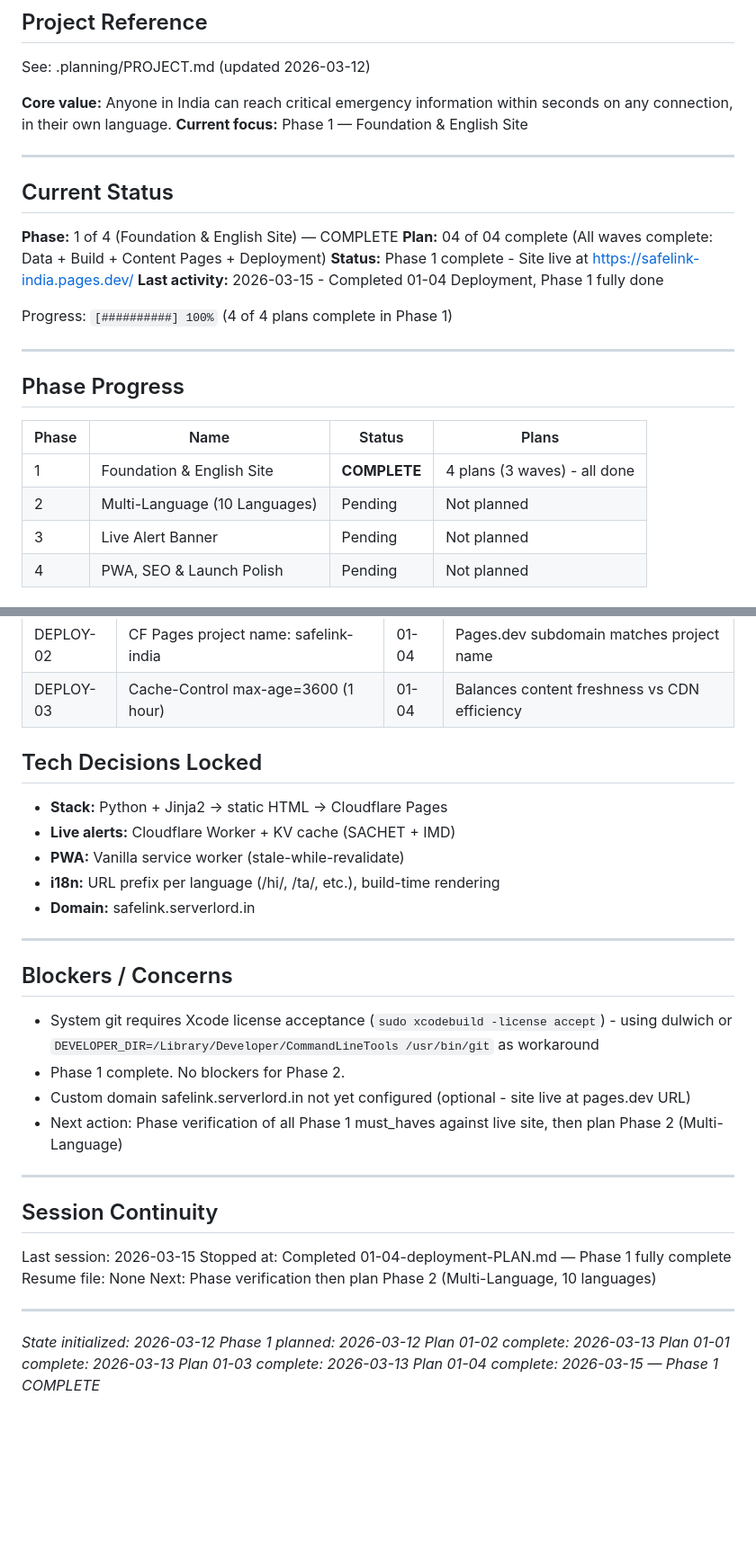
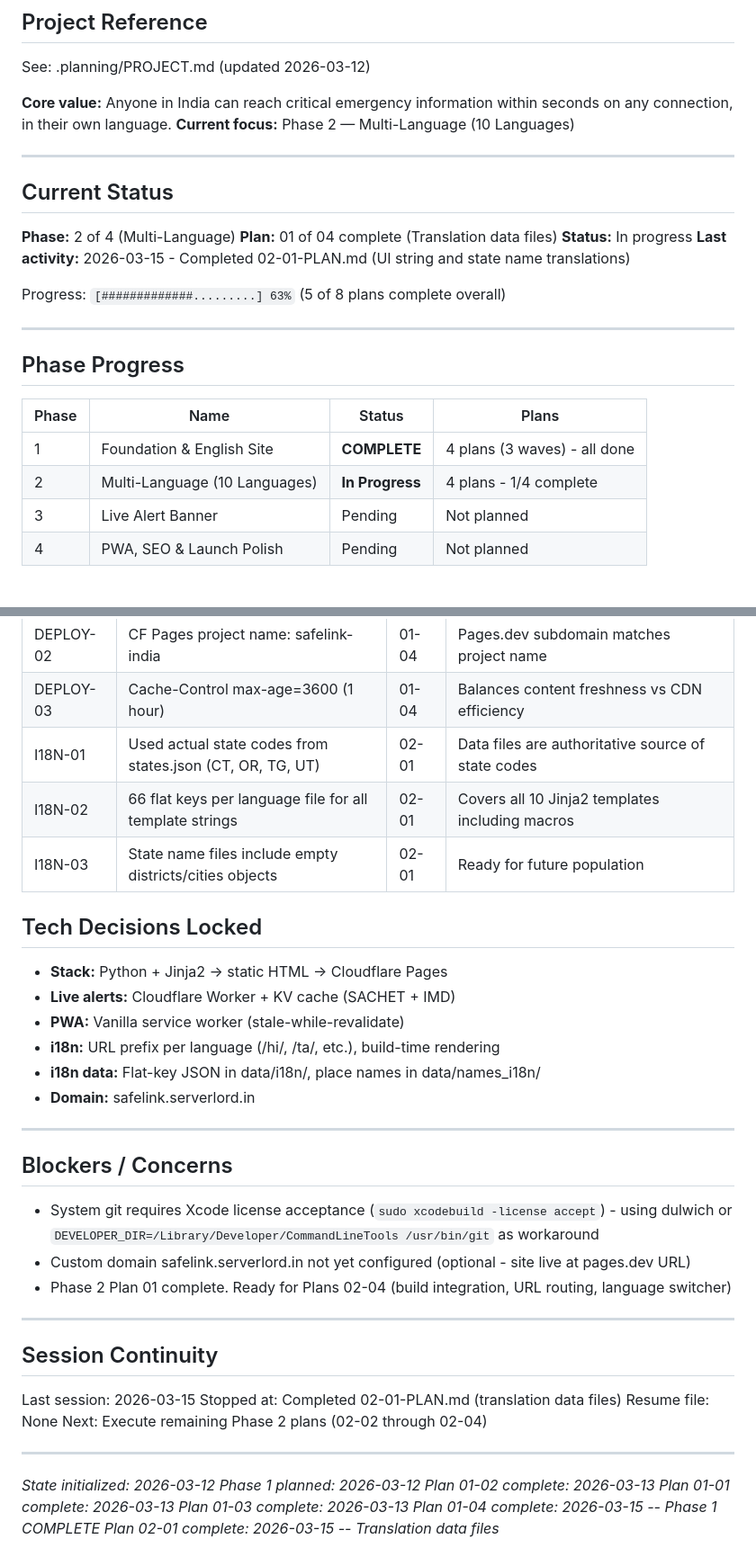
Before and after one commit to BuildCraftLabsLLP/safelink, a Markdown page: .planning/STATE.md, 2 parts joined by grey strips. Shown at 90% size. GitHub-like rendering; blank space fills up the shorter version.

Commit message:
docs(02-01): complete UI string and state name translations plan
Tasks completed: 2/2
- i18n UI string translation files (10 languages, 66 keys each)
- State name translation files (9 languages, 36 states each)

SUMMARY: .planning/phases/02-multi-language/02-01-SUMMARY.md

Co-Authored-By: Claude Sonnet 4.6 <noreply@anthropic.com>

```diff
--- a/.planning/STATE.md
+++ b/.planning/STATE.md
@@ -5,18 +5,18 @@
 See: .planning/PROJECT.md (updated 2026-03-12)
 
 **Core value:** Anyone in India can reach critical emergency information within seconds on any connection, in their own language.
-**Current focus:** Phase 1 — Foundation & English Site
+**Current focus:** Phase 2 — Multi-Language (10 Languages)
 
 ---
 
 ## Current Status
 
-**Phase:** 1 of 4 (Foundation & English Site) — COMPLETE
-**Plan:** 04 of 04 complete (All waves complete: Data + Build + Content Pages + Deployment)
-**Status:** Phase 1 complete - Site live at https://safelink-india.pages.dev/
-**Last activity:** 2026-03-15 - Completed 01-04 Deployment, Phase 1 fully done
+**Phase:** 2 of 4 (Multi-Language)
+**Plan:** 01 of 04 complete (Translation data files)
+**Status:** In progress
+**Last activity:** 2026-03-15 - Completed 02-01-PLAN.md (UI string and state name translations)
 
-Progress: `[##########] 100%` (4 of 4 plans complete in Phase 1)
+Progress: `[#############.........] 63%` (5 of 8 plans complete overall)
 
 ---
 
@@ -25,7 +25,7 @@ Progress: `[##########] 100%` (4 of 4 plans complete in Phase 1)
 | Phase | Name | Status | Plans |
 |-------|------|--------|-------|
 | 1 | Foundation & English Site | **COMPLETE** | 4 plans (3 waves) - all done |
-| 2 | Multi-Language (10 Languages) | Pending | Not planned |
+| 2 | Multi-Language (10 Languages) | **In Progress** | 4 plans - 1/4 complete |
 | 3 | Live Alert Banner | Pending | Not planned |
 | 4 | PWA, SEO & Launch Polish | Pending | Not planned |
 
@@ -87,6 +95,9 @@ Progress: `[##########] 100%` (4 of 4 plans complete in Phase 1)
 | DEPLOY-01 | Direct upload (wrangler pages deploy) not Git integration | 01-04 | Decouples deployment from repo, no Cloudflare Git access needed |
 | DEPLOY-02 | CF Pages project name: safelink-india | 01-04 | Pages.dev subdomain matches project name |
 | DEPLOY-03 | Cache-Control max-age=3600 (1 hour) | 01-04 | Balances content freshness vs CDN efficiency |
+| I18N-01 | Used actual state codes from states.json (CT, OR, TG, UT) | 02-01 | Data files are authoritative source of state codes |
+| I18N-02 | 66 flat keys per language file for all template strings | 02-01 | Covers all 10 Jinja2 templates including macros |
+| I18N-03 | State name files include empty districts/cities objects | 02-01 | Ready for future population |
 
 ## Tech Decisions Locked
 
@@ -94,6 +105,7 @@ Progress: `[##########] 100%` (4 of 4 plans complete in Phase 1)
 - **Live alerts:** Cloudflare Worker + KV cache (SACHET + IMD)
 - **PWA:** Vanilla service worker (stale-while-revalidate)
 - **i18n:** URL prefix per language (/hi/, /ta/, etc.), build-time rendering
+- **i18n data:** Flat-key JSON in data/i18n/, place names in data/names_i18n/
 - **Domain:** safelink.serverlord.in
 
 ---
@@ -101,18 +113,17 @@ Progress: `[##########] 100%` (4 of 4 plans complete in Phase 1)
 ## Blockers / Concerns
 
 - System git requires Xcode license acceptance (`sudo xcodebuild -license accept`) - using dulwich or `DEVELOPER_DIR=/Library/Developer/CommandLineTools /usr/bin/git` as workaround
-- Phase 1 complete. No blockers for Phase 2.
 - Custom domain safelink.serverlord.in not yet configured (optional - site live at pages.dev URL)
-- Next action: Phase verification of all Phase 1 must_haves against live site, then plan Phase 2 (Multi-Language)
+- Phase 2 Plan 01 complete. Ready for Plans 02-04 (build integration, URL routing, language switcher)
 
 ---
 
 ## Session Continuity
 
 Last session: 2026-03-15
-Stopped at: Completed 01-04-deployment-PLAN.md — Phase 1 fully complete
+Stopped at: Completed 02-01-PLAN.md (translation data files)
 Resume file: None
-Next: Phase verification then plan Phase 2 (Multi-Language, 10 languages)
+Next: Execute remaining Phase 2 plans (02-02 through 02-04)
 
 ---
 *State initialized: 2026-03-12*
@@ -120,4 +131,5 @@ Next: Phase verification then plan Phase 2 (Multi-Language, 10 languages)
 *Plan 01-02 complete: 2026-03-13*
 *Plan 01-01 complete: 2026-03-13*
 *Plan 01-03 complete: 2026-03-13*
-*Plan 01-04 complete: 2026-03-15 — Phase 1 COMPLETE*
+*Plan 01-04 complete: 2026-03-15 -- Phase 1 COMPLETE*
+*Plan 02-01 complete: 2026-03-15 -- Translation data files*
```
Also changed, not shown: other parts of .planning/STATE.md (+13 -5 lines), 1 other file.
